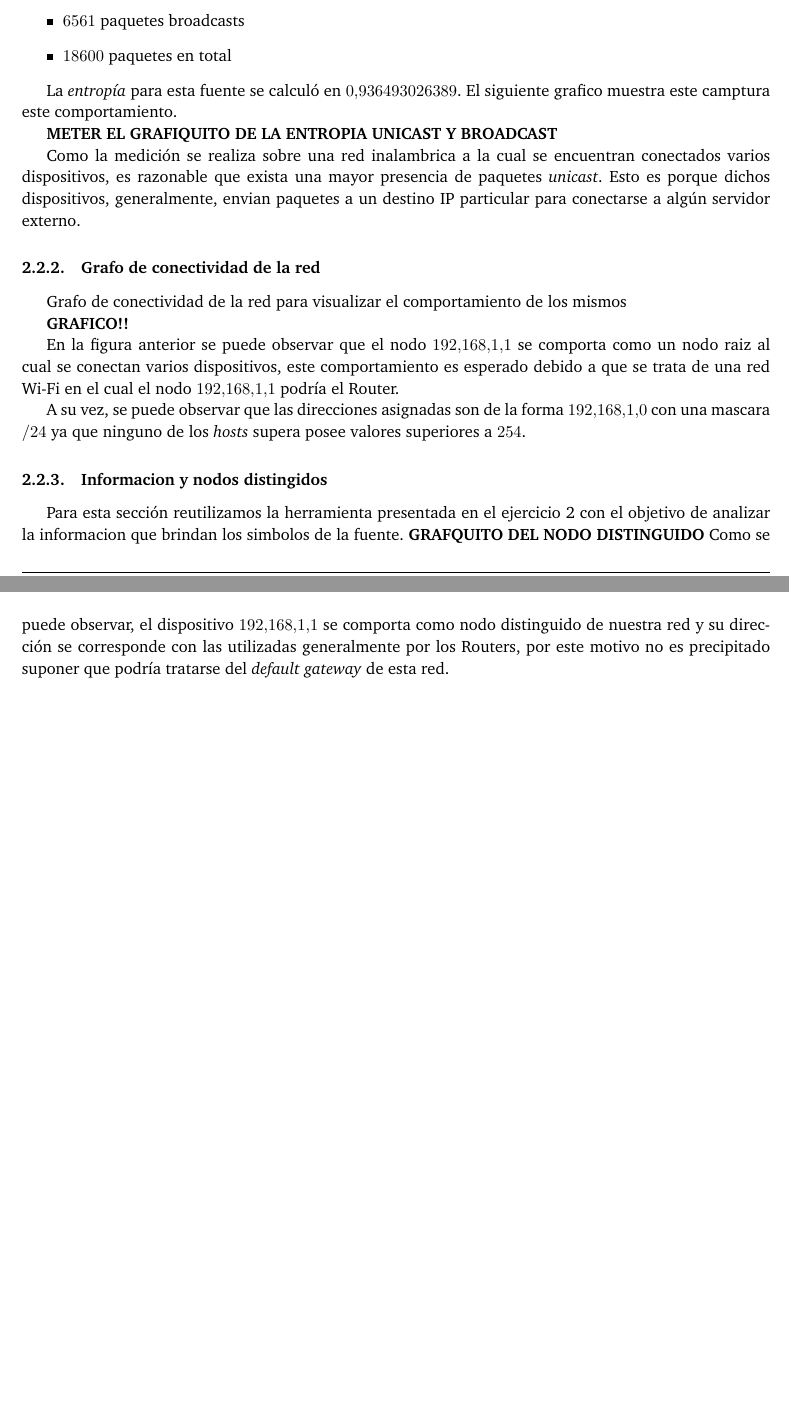
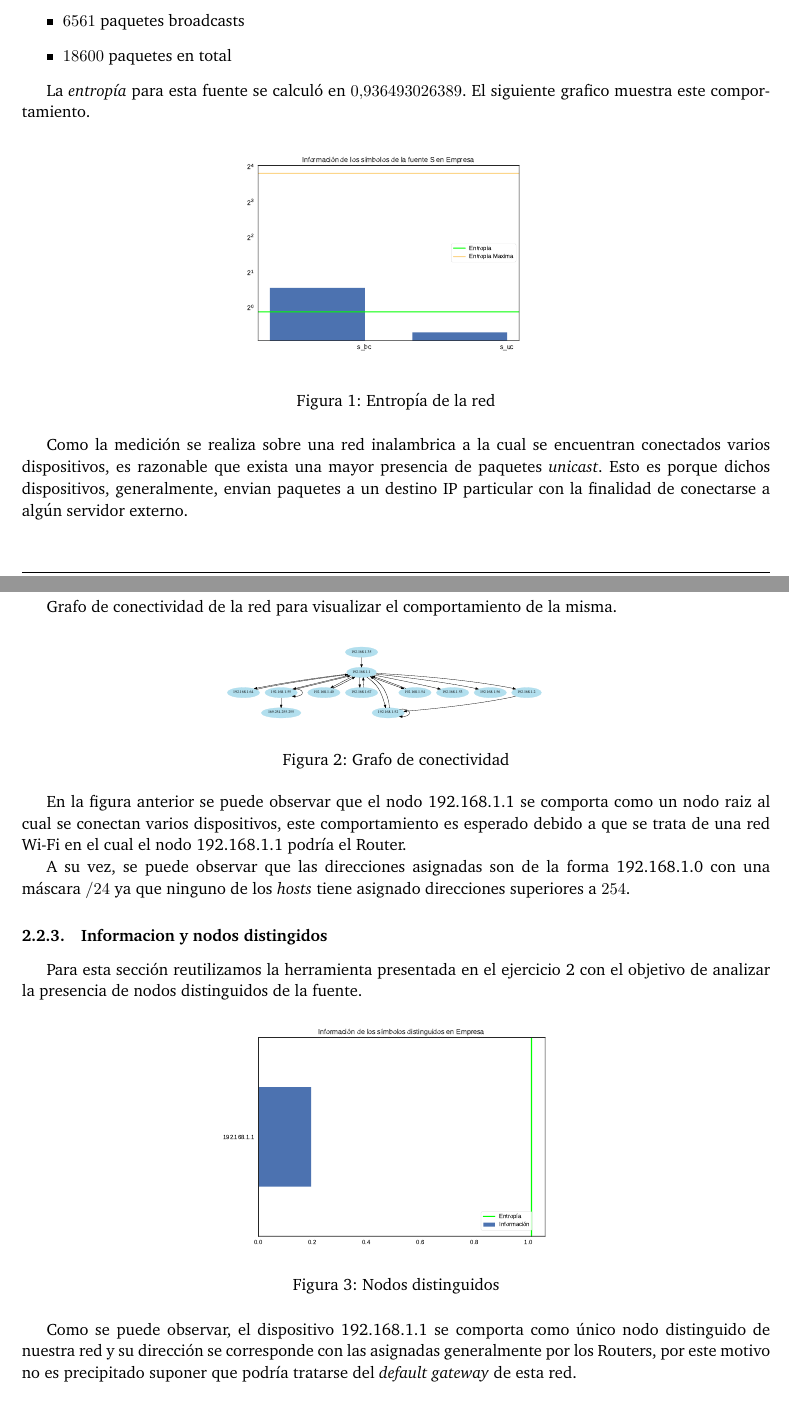
Before and after one commit to ABorgna/redes, a LaTeX document (tp1/doc/informe.tex, which reads tp1/doc/secciones/empresa.tex): two parts of pages 6 and 7 of 7, joined at a grey line, cut so that both start at the same text. Compiled offline with pdfLaTeX.

Commit message:
Graficos.Corrijo errores de redaccion/ortogr

```diff
--- a/tp1/doc/secciones/empresa.tex
+++ b/tp1/doc/secciones/empresa.tex
@@ -11,22 +11,66 @@ Utilizando las herramientas presentadas en el ejercicio 1 sobre esta red se obtu
  \item $18600$ paquetes en total
 \end{itemize}
 
- La \emph{entrop\'ia} para esta fuente se calcul\'o en  $0.936493026389$. El siguiente grafico muestra este camptura este comportamiento. \par
- \textbf{METER EL GRAFIQUITO DE LA ENTROPIA UNICAST Y BROADCAST}
+ La \emph{entrop\'ia} para esta fuente se calcul\'o en  $0.936493026389$. El siguiente grafico muestra este comportamiento. \par
+ %\textbf{METER EL GRAFIQUITO DE LA ENTROPIA UNICAST Y BROADCAST}
 
- Como la medici\'on se realiza sobre una red inalambrica a la cual se encuentran conectados varios dispositivos, es razonable que exista una mayor presencia de paquetes \emph{unicast}. Esto es porque dichos dispositivos, generalmente, envian paquetes a un destino IP particular para conectarse a alg\'un servidor externo. \par
+%\blindtext
+
+\begin{figure}[h]
+   \centering
+   \begin{tabular}{@{}c@{\hspace{.5cm}}c@{}}
+       \includegraphics[page=1,width=.45\textwidth]{../img/barras-Empresa} &
+       %\includegraphics[page=2,width=.45\textwidth]{somemultipagepdf} \\[.5cm]
+       %\includegraphics[page=3,width=.45\textwidth]{somemultipagepdf} \\
+   \end{tabular}
+ \caption{Entrop\'ia de la red}
+ \label{fig:Test}
+\end{figure}
+
+%\blindtext
+
+
+
+
+ Como la medici\'on se realiza sobre una red inalambrica a la cual se encuentran conectados varios dispositivos, es razonable que exista una mayor presencia de paquetes \emph{unicast}. Esto es porque dichos dispositivos, generalmente, envian paquetes a un destino IP particular con la finalidad de conectarse a alg\'un servidor externo. \par
 
 
  \subsubsection{Grafo de conectividad de la red}
- Grafo de conectividad de la red para visualizar el comportamiento de los mismos
+ Grafo de conectividad de la red para visualizar el comportamiento de la misma.
 
- \textbf{GRAFICO!!}
 
- En la figura anterior se puede observar que el nodo $192.168.1.1$ se comporta como un nodo raiz al cual se conectan varios dispositivos, este comportamiento es esperado debido a que se trata de una red Wi-Fi en el cual el nodo $192.168.1.1$ podr\'ia el Router. \par
- A su vez, se puede observar que las direcciones asignadas son de la forma $192.168.1.0$ con una mascara $/24$ ya que ninguno de los \emph{hosts} supera posee valores superiores a $254$.
+\begin{figure}[h]
+   \centering
+   \begin{tabular}{@{}c@{\hspace{.5cm}}c@{}}
+       \includegraphics[page=1,width=.45\textwidth]{../img/red-Empresa} &
+       %\includegraphics[page=2,width=.45\textwidth]{somemultipagepdf} \\[.5cm]
+       %\includegraphics[page=3,width=.45\textwidth]{somemultipagepdf} \\
+   \end{tabular}
+ \caption{Grafo de conectividad}
+ \label{fig:Test}
+\end{figure}
+
+% \textbf{GRAFICO!!}
+
+ En la figura anterior se puede observar que el nodo 192.168.1.1 se comporta como un nodo raiz al cual se conectan varios dispositivos, este comportamiento es esperado debido a que se trata de una red Wi-Fi en el cual el nodo 192.168.1.1 podr\'ia el Router. \par
+ A su vez, se puede observar que las direcciones asignadas son de la forma 192.168.1.0 con una m\'ascara $/24$ ya que ninguno de los \emph{hosts} tiene asignado direcciones superiores a $254$.
 
 
  \subsubsection{Informacion y nodos distingidos}
- Para esta secci\'on reutilizamos la herramienta presentada en el ejercicio 2 con el objetivo de analizar la informacion que brindan los simbolos de la fuente.
- \textbf{GRAFQUITO DEL NODO DISTINGUIDO}
- Como se puede observar, el dispositivo $192.168.1.1$ se comporta como nodo distinguido de nuestra red y su direcci\'on se corresponde con las utilizadas generalmente por los Routers, por este motivo no es precipitado suponer que podr\'ia tratarse del \emph{default gateway} de esta red.
+ Para esta secci\'on reutilizamos la herramienta presentada en el ejercicio 2 con el objetivo de analizar la presencia de nodos distinguidos de la fuente.
+
+
+\begin{figure}[H]
+   \centering
+   \begin{tabular}{@{}c@{\hspace{.5cm}}c@{}}
+       \includegraphics[page=1,width=.45\textwidth]{../img/distinguidos-Empresa} &
+       %\includegraphics[page=2,width=.45\textwidth]{somemultipagepdf} \\[.5cm]
+       %\includegraphics[page=3,width=.45\textwidth]{somemultipagepdf} \\
+   \end{tabular}
+ \caption{Nodos distinguidos}
+ \label{fig:Test}
+\end{figure}
+
+
+% \textbf{GRAFQUITO DEL NODO DISTINGUIDO}
+ Como se puede observar, el dispositivo 192.168.1.1 se comporta como \'unico nodo distinguido de nuestra red y su direcci\'on se corresponde con las asignadas generalmente por los Routers, por este motivo no es precipitado suponer que podr\'ia tratarse del \emph{default gateway} de esta red.
```
